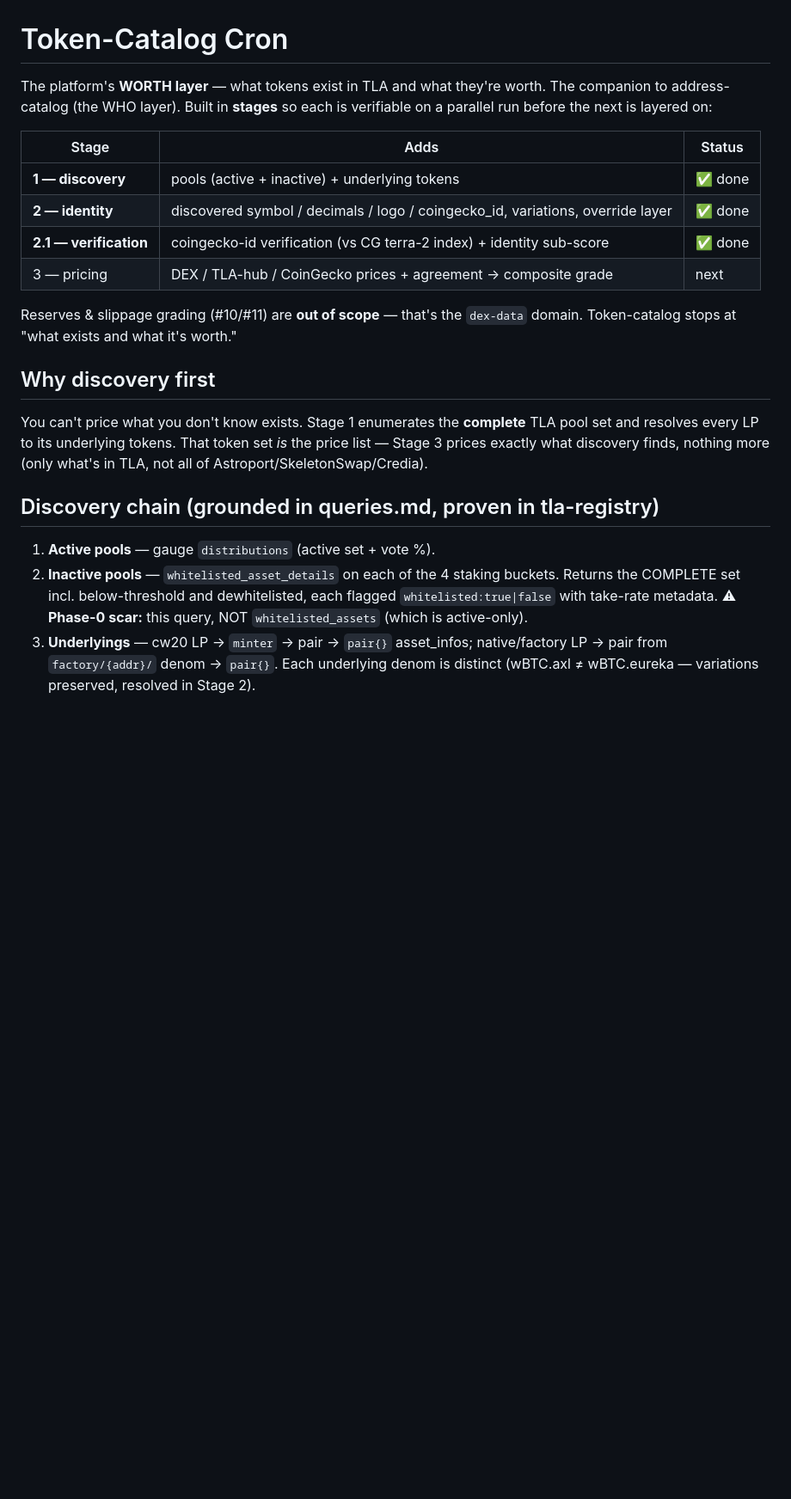
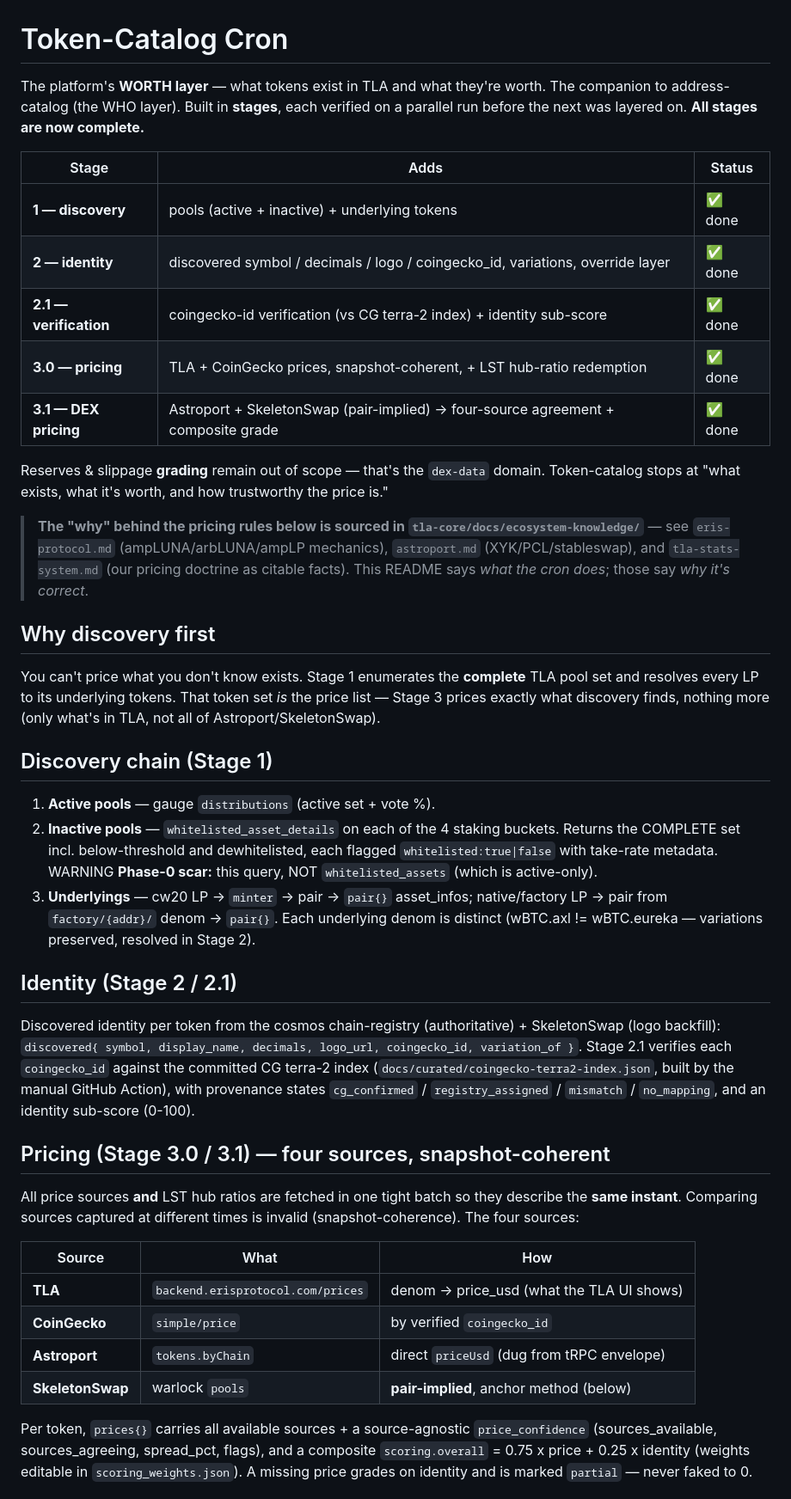
Before and after one commit to thealliancedao/platform-crons, a Markdown page: token-catalog/README.md, the part around one of its changes. Shown at 86% size. Rendered like a GitHub page; blank space fills up the shorter version.

```diff
--- a/token-catalog/README.md
+++ b/token-catalog/README.md
@@ -1,34 +1,69 @@
 # Token-Catalog Cron
 
 The platform's **WORTH layer** — what tokens exist in TLA and what they're worth.
-The companion to address-catalog (the WHO layer). Built in **stages** so each is
-verifiable on a parallel run before the next is layered on:
+The companion to address-catalog (the WHO layer). Built in **stages**, each verified
+on a parallel run before the next was layered on. **All stages are now complete.**
 
 | Stage | Adds | Status |
 |-------|------|--------|
 | **1 — discovery** | pools (active + inactive) + underlying tokens | ✅ done |
 | **2 — identity** | discovered symbol / decimals / logo / coingecko_id, variations, override layer | ✅ done |
 | **2.1 — verification** | coingecko-id verification (vs CG terra-2 index) + identity sub-score | ✅ done |
-| 3 — pricing | DEX / TLA-hub / CoinGecko prices + agreement → composite grade | next |
+| **3.0 — pricing** | TLA + CoinGecko prices, snapshot-coherent, + LST hub-ratio redemption | ✅ done |
+| **3.1 — DEX pricing** | Astroport + SkeletonSwap (pair-implied) → four-source agreement + composite grade | ✅ done |
 
-Reserves & slippage grading (#10/#11) are **out of scope** — that's the `dex-data`
-domain. Token-catalog stops at "what exists and what it's worth."
+Reserves & slippage **grading** remain out of scope — that's the `dex-data` domain.
+Token-catalog stops at "what exists, what it's worth, and how trustworthy the price is."
+
+> **The "why" behind the pricing rules below is sourced in
+> `tla-core/docs/ecosystem-knowledge/`** — see `eris-protocol.md` (ampLUNA/arbLUNA/ampLP
+> mechanics), `astroport.md` (XYK/PCL/stableswap), and `tla-stats-system.md` (our
+> pricing doctrine as citable facts). This README says *what the cron does*; those say
+> *why it's correct*.
 
 ## Why discovery first
 
-You can't price what you don't know exists. Stage 1 enumerates the **complete**
-TLA pool set and resolves every LP to its underlying tokens. That token set *is*
-the price list — Stage 3 prices exactly what discovery finds, nothing more (only
-what's in TLA, not all of Astroport/SkeletonSwap/Credia).
+You can't price what you don't know exists. Stage 1 enumerates the **complete** TLA
+pool set and resolves every LP to its underlying tokens. That token set *is* the price
+list — Stage 3 prices exactly what discovery finds, nothing more (only what's in TLA,
+not all of Astroport/SkeletonSwap).
 
-## Discovery chain (grounded in queries.md, proven in tla-registry)
+## Discovery chain (Stage 1)
 
 1. **Active pools** — gauge `distributions` (active set + vote %).
-2. **Inactive pools** — `whitelisted_asset_details` on each of the 4 staking
-   buckets. Returns the COMPLETE set incl. below-threshold and dewhitelisted, each
-   flagged `whitelisted:true|false` with take-rate metadata.
-   ⚠ **Phase-0 scar:** this query, NOT `whitelisted_assets` (which is active-only).
-3. **Underlyings** — cw20 LP → `minter` → pair → `pair{}` asset_infos;
-   native/factory LP → pair from `factory/{addr}/` denom → `pair{}`. Each
-   underlying denom is distinct (wBTC.axl ≠ wBTC.eureka — variations preserved,
-   resolved in Stage 2).
+2. **Inactive pools** — `whitelisted_asset_details` on each of the 4 staking buckets.
+   Returns the COMPLETE set incl. below-threshold and dewhitelisted, each flagged
+   `whitelisted:true|false` with take-rate metadata.
+   WARNING **Phase-0 scar:** this query, NOT `whitelisted_assets` (which is active-only).
+3. **Underlyings** — cw20 LP -> `minter` -> pair -> `pair{}` asset_infos; native/factory
+   LP -> pair from `factory/{addr}/` denom -> `pair{}`. Each underlying denom is distinct
+   (wBTC.axl != wBTC.eureka — variations preserved, resolved in Stage 2).
+
+## Identity (Stage 2 / 2.1)
+
+Discovered identity per token from the cosmos chain-registry (authoritative) +
+SkeletonSwap (logo backfill): `discovered{ symbol, display_name, decimals, logo_url,
+coingecko_id, variation_of }`. Stage 2.1 verifies each `coingecko_id` against the
+committed CG terra-2 index (`docs/curated/coingecko-terra2-index.json`, built by the
+manual GitHub Action), with provenance states `cg_confirmed` / `registry_assigned` /
+`mismatch` / `no_mapping`, and an identity sub-score (0-100).
+
+## Pricing (Stage 3.0 / 3.1) — four sources, snapshot-coherent
+
+All price sources **and** LST hub ratios are fetched in one tight batch so they
+describe the **same instant**. Comparing sources captured at different times is invalid
+(snapshot-coherence). The four sources:
+
+| Source | What | How |
+|--------|------|-----|
+| **TLA** | `backend.erisprotocol.com/prices` | denom -> price_usd (what the TLA UI shows) |
+| **CoinGecko** | `simple/price` | by verified `coingecko_id` |
+| **Astroport** | `tokens.byChain` | direct `priceUsd` (dug from tRPC envelope) |
+| **SkeletonSwap** | warlock `pools` | **pair-implied**, anchor method (below) |
+
+Per token, `prices{}` carries all available sources + a source-agnostic
+`price_confidence` (sources_available, sources_agreeing, spread_pct, flags), and a
+composite `scoring.overall` = 0.75 x price + 0.25 x identity (weights editable in
+`scoring_weights.json`). A missing price grades on identity and is marked `partial` —
+never faked to 0.
+
```
Also changed, not shown: other parts of token-catalog/README.md (+86 -54 lines).
